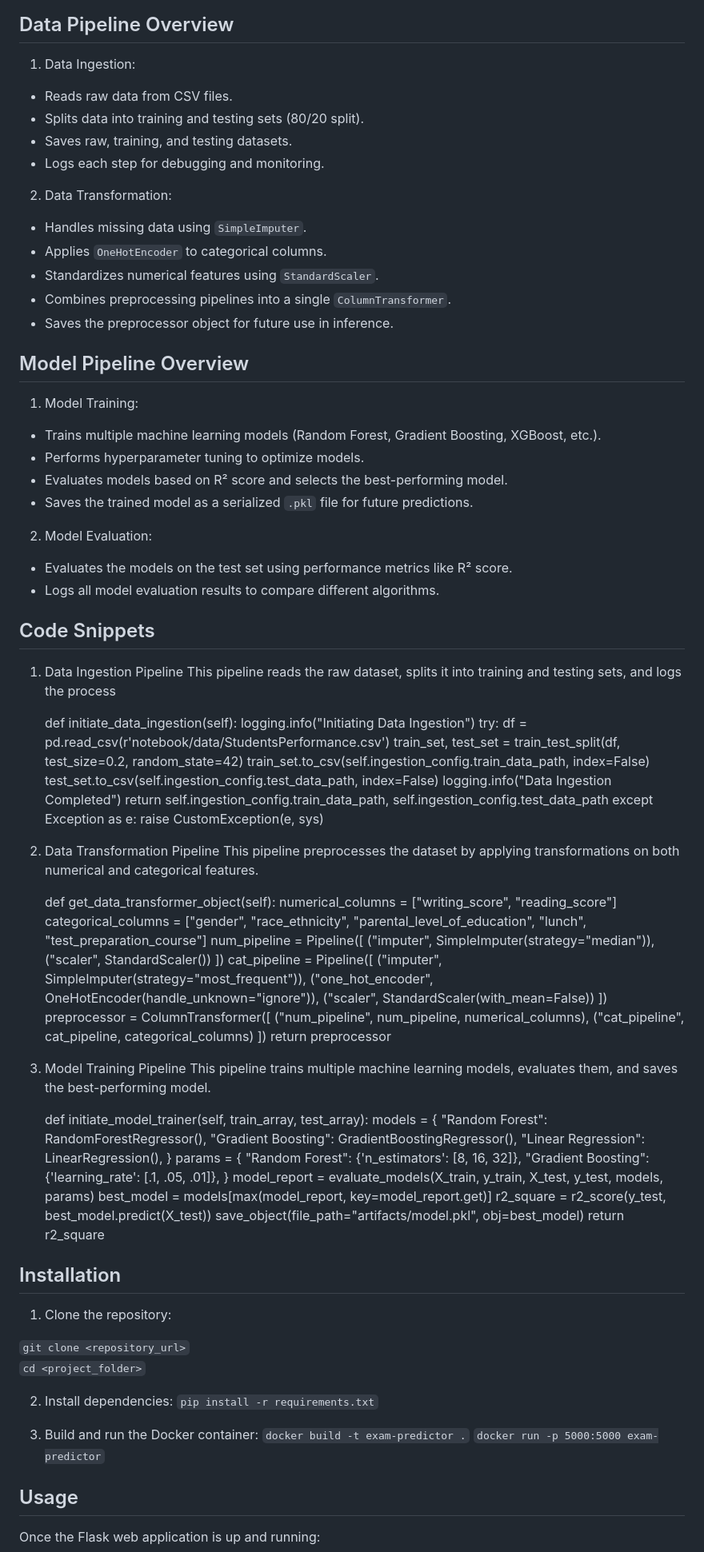
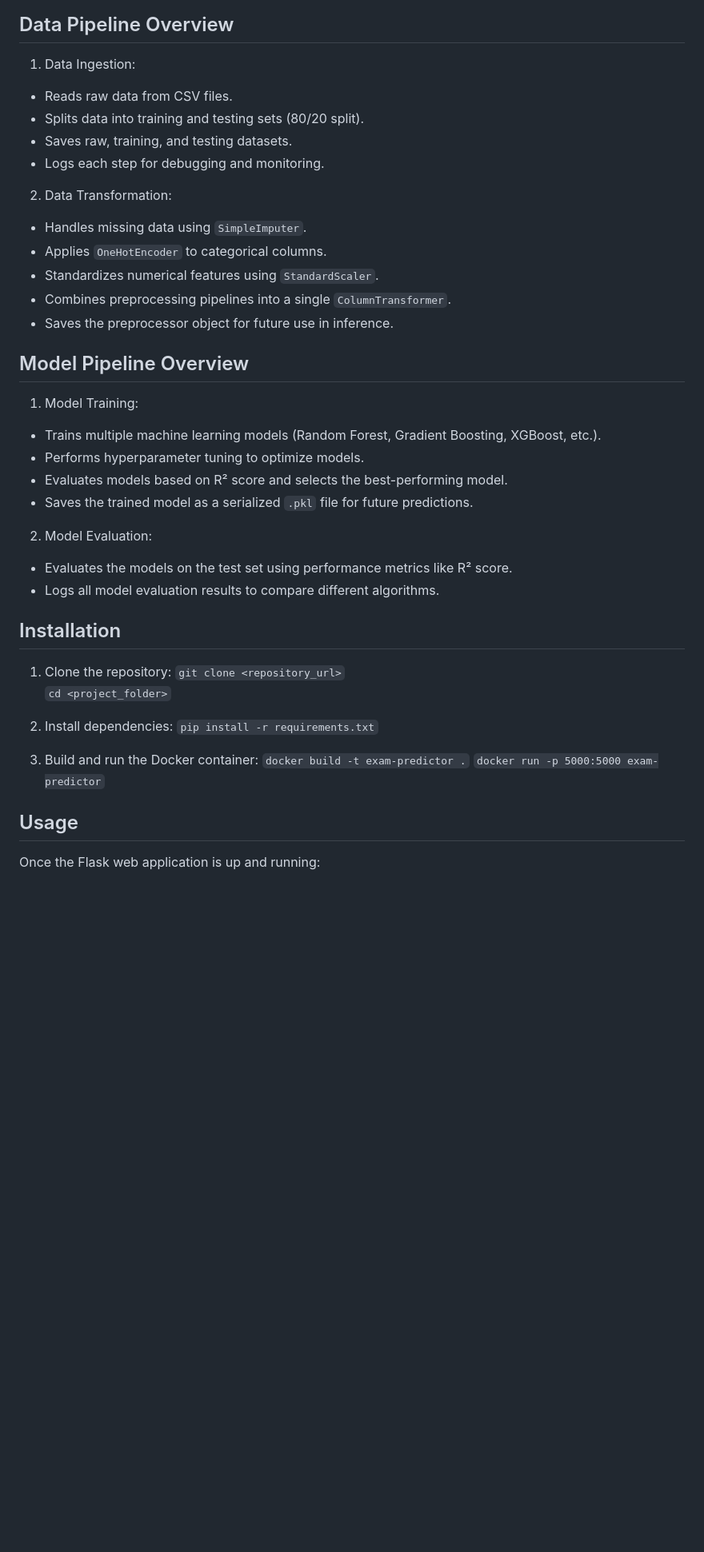
Before and after one commit to ArgonMoscovium/Student-Performance-Predictor, a Markdown page: README.md, the part around one of its changes. Shown at 80% size. GitHub-like rendering; blank space fills up the shorter version.

Commit message:
Enhanced the readme file

```diff
--- a/README.md
+++ b/README.md
@@ -43,12 +40,10 @@ The project architecture is composed of several critical components:
 
 ## Data Pipeline Overview
 1. Data Ingestion:
-
 - Reads raw data from CSV files.
 - Splits data into training and testing sets (80/20 split).
 - Saves raw, training, and testing datasets.
 - Logs each step for debugging and monitoring.
-
 2. Data Transformation:
 - Handles missing data using `SimpleImputer`.
 - Applies `OneHotEncoder` to categorical columns.
@@ -57,85 +52,19 @@ The project architecture is composed of several critical components:
 - Saves the preprocessor object for future use in inference.
 
 
-
-
-
 ## Model Pipeline Overview
 1. Model Training:
 - Trains multiple machine learning models (Random Forest, Gradient Boosting, XGBoost, etc.).
 - Performs hyperparameter tuning to optimize models.
 - Evaluates models based on R² score and selects the best-performing model.
 - Saves the trained model as a serialized `.pkl` file for future predictions.
-
 2. Model Evaluation:
 - Evaluates the models on the test set using performance metrics like R² score.
 - Logs all model evaluation results to compare different algorithms.
 
 
-## Code Snippets
-1. Data Ingestion Pipeline
-This pipeline reads the raw dataset, splits it into training and testing sets, and logs the process
-
-    def initiate_data_ingestion(self):
-        logging.info("Initiating Data Ingestion")
-        try:
-            df = pd.read_csv(r'notebook/data/StudentsPerformance.csv')
-            train_set, test_set = train_test_split(df,
-                test_size=0.2, random_state=42)
-            train_set.to_csv(self.ingestion_config.train_data_path,
-                 index=False)
-            test_set.to_csv(self.ingestion_config.test_data_path,
-                 index=False)
-            logging.info("Data Ingestion Completed")
-            return self.ingestion_config.train_data_path,
-                self.ingestion_config.test_data_path
-        except Exception as e:
-            raise CustomException(e, sys)
-
-2. Data Transformation Pipeline
-This pipeline preprocesses the dataset by applying transformations on both numerical and categorical features.
-
-    def get_data_transformer_object(self):
-        numerical_columns = ["writing_score", "reading_score"]
-        categorical_columns = ["gender", "race_ethnicity",
-                "parental_level_of_education", "lunch", "test_preparation_course"]
-        num_pipeline = Pipeline([
-            ("imputer", SimpleImputer(strategy="median")),
-            ("scaler", StandardScaler())
-        ])
-        cat_pipeline = Pipeline([
-            ("imputer", SimpleImputer(strategy="most_frequent")),
-            ("one_hot_encoder", OneHotEncoder(handle_unknown="ignore")),
-            ("scaler", StandardScaler(with_mean=False))
-        ])
-        preprocessor = ColumnTransformer([
-            ("num_pipeline", num_pipeline, numerical_columns),
-            ("cat_pipeline", cat_pipeline, categorical_columns)
-        ])
-        return preprocessor
-
-3. Model Training Pipeline
-This pipeline trains multiple machine learning models, evaluates them, and saves the best-performing model.
-
-    def initiate_model_trainer(self, train_array, test_array):
-        models = {
-            "Random Forest": RandomForestRegressor(),
-            "Gradient Boosting": GradientBoostingRegressor(),
-            "Linear Regression": LinearRegression(),
-        }
-        params = {
-            "Random Forest": {'n_estimators': [8, 16, 32]},
-            "Gradient Boosting": {'learning_rate': [.1, .05, .01]},
-        }
-        model_report = evaluate_models(X_train, y_train, X_test, y_test, models, params)
-        best_model = models[max(model_report, key=model_report.get)]
-        r2_square = r2_score(y_test, best_model.predict(X_test))
-        save_object(file_path="artifacts/model.pkl", obj=best_model)
-        return r2_square
-
 ## Installation
 1. Clone the repository:
-
 `git clone <repository_url>`
 `cd <project_folder>`
 
@@ -147,7 +76,6 @@ This pipeline trains multiple machine learning models, evaluates them, and saves
 `docker run -p 5000:5000 exam-predictor`
 
 
-
 ## Usage
 Once the Flask web application is up and running:
 1. Open your browser and navigate to `http://localhost:5000`.
```
Also changed, not shown: other parts of README.md (+4 -5 lines).
